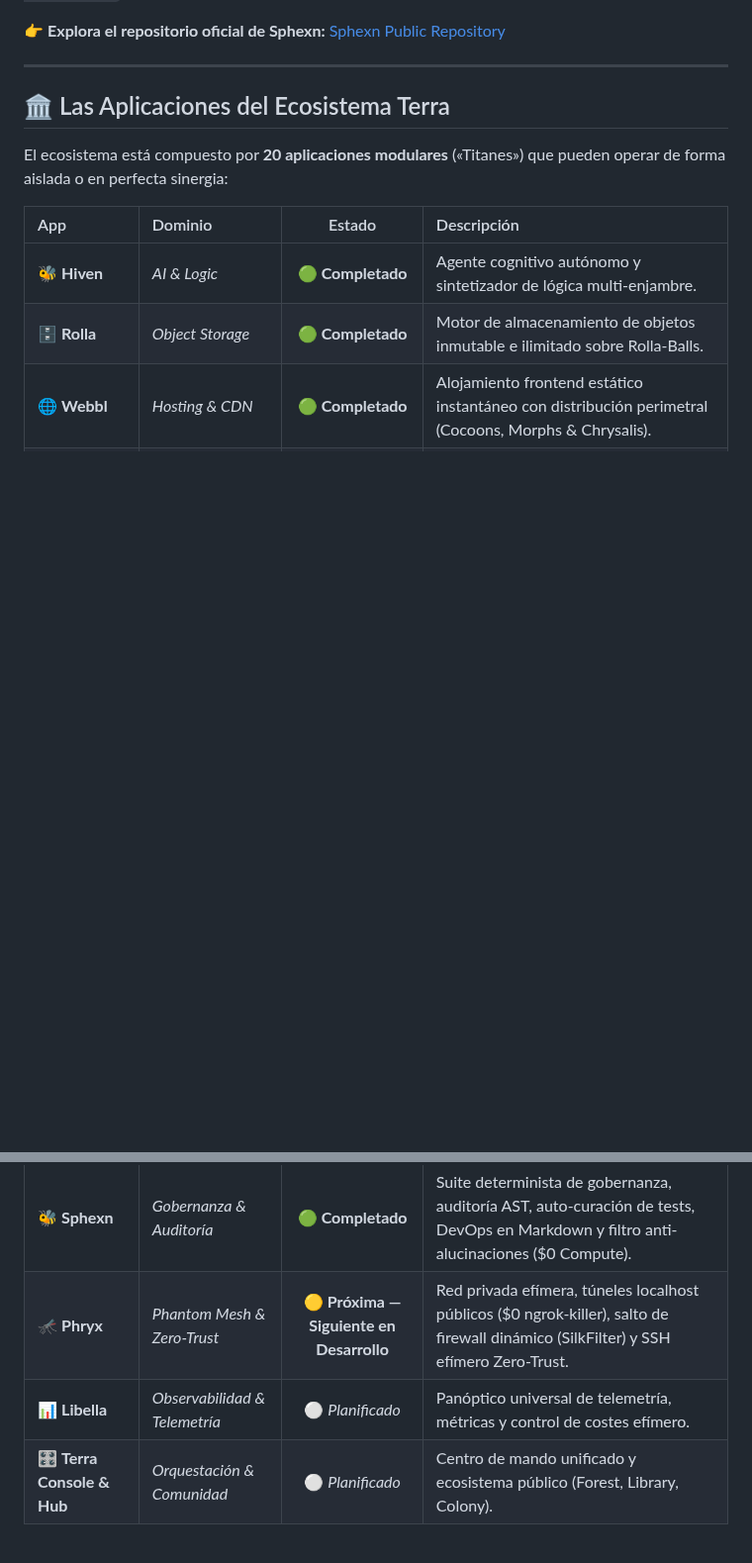
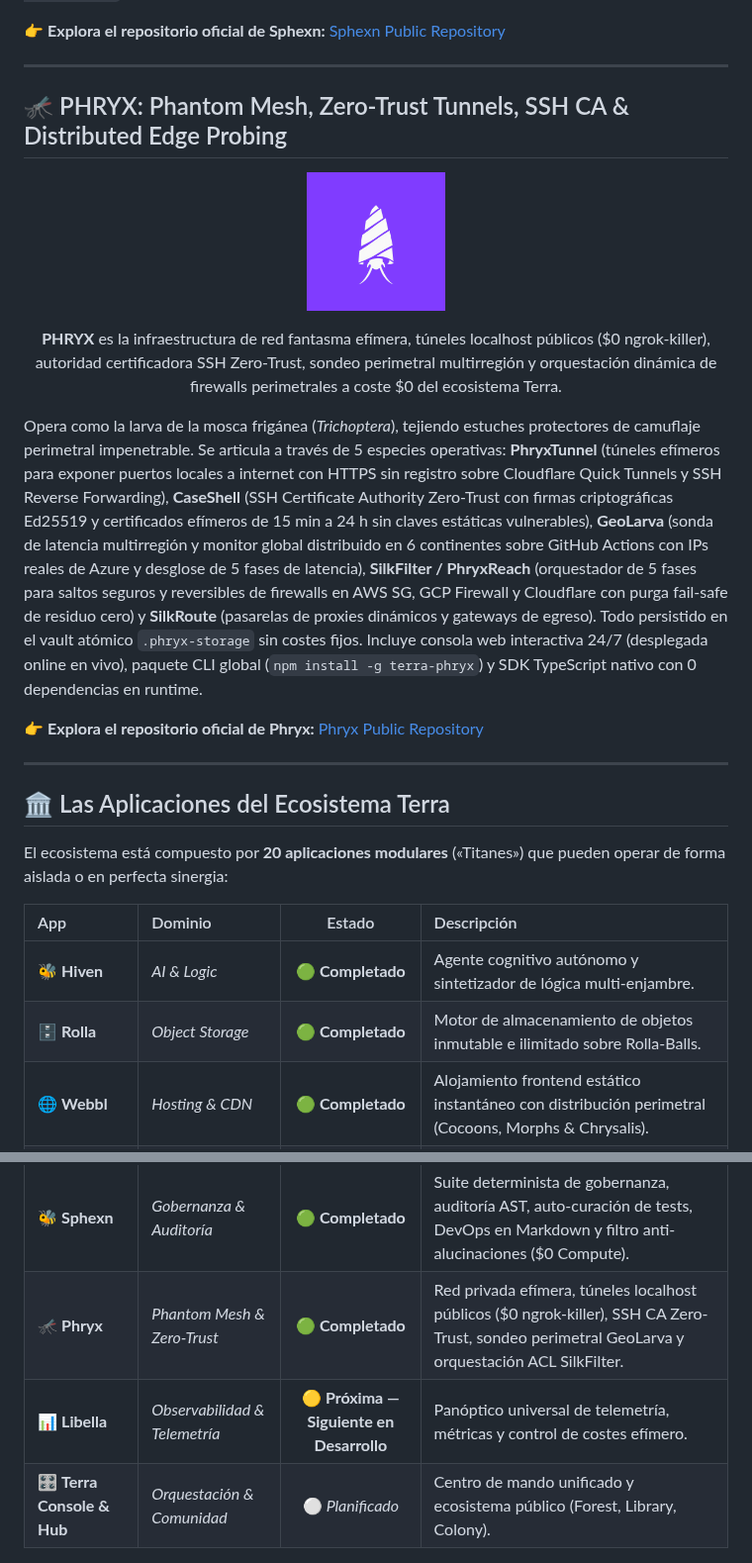
Before and after one commit to amglogicalis/Terra, a Markdown page: README.md, 2 parts joined by grey strips. Shown at 99% size. Rendered like a GitHub page; pictures changed too: assets/logo_phryx.png (added); blank space fills up the shorter version.

Commit message:
docs: add Phryx section with public repo link, update roadmap with Phryx completed and Libella next

```diff
--- a/README.md
+++ b/README.md
@@ -311,6 +311,24 @@ Opera como la avispa cazadora solitaria (*Sphecini*), paralizando defectos estru
 
 ---
 
+## 🦟 PHRYX: Phantom Mesh, Zero-Trust Tunnels, SSH CA & Distributed Edge Probing
+
+<p align="center">
+  <a href="https://github.com/amglogicalis/phryx-repo-public" target="_blank">
+    <img src="assets/logo_phryx.png" alt="Phryx Engine Logo" width="140" />
+  </a>
+</p>
+
+<p align="center">
+  <strong>PHRYX</strong> es la infraestructura de red fantasma efímera, túneles localhost públicos ($0 ngrok-killer), autoridad certificadora SSH Zero-Trust, sondeo perimetral multirregión y orquestación dinámica de firewalls perimetrales a coste $0 del ecosistema Terra.
+</p>
+
+Opera como la larva de la mosca frigánea (*Trichoptera*), tejiendo estuches protectores de camuflaje perimetral impenetrable. Se articula a través de 5 especies operativas: **PhryxTunnel** (túneles efímeros para exponer puertos locales a internet con HTTPS sin registro sobre Cloudflare Quick Tunnels y SSH Reverse Forwarding), **CaseShell** (SSH Certificate Authority Zero-Trust con firmas criptográficas Ed25519 y certificados efímeros de 15 min a 24 h sin claves estáticas vulnerables), **GeoLarva** (sonda de latencia multirregión y monitor global distribuido en 6 continentes sobre GitHub Actions con IPs reales de Azure y desglose de 5 fases de latencia), **SilkFilter / PhryxReach** (orquestador de 5 fases para saltos seguros y reversibles de firewalls en AWS SG, GCP Firewall y Cloudflare con purga fail-safe de residuo cero) y **SilkRoute** (pasarelas de proxies dinámicos y gateways de egreso). Todo persistido en el vault atómico `.phryx-storage` sin costes fijos. Incluye consola web interactiva 24/7 (desplegada online en vivo), paquete CLI global (`npm install -g terra-phryx`) y SDK TypeScript nativo con 0 dependencias en runtime.
+
+👉 **Explora el repositorio oficial de Phryx:** [Phryx Public Repository](https://github.com/amglogicalis/phryx-repo-public)
+
+---
+
 <a id="las-aplicaciones-del-ecosistema"></a>
 ## 🏛️ Las Aplicaciones del Ecosistema Terra
 
@@ -335,8 +353,8 @@ El ecosistema está compuesto por **20 aplicaciones modulares** («Titanes») qu
 | 🧠 **Mantx** | *AutoML, Fine-Tuning & LLMOps* | 🟢 **Completado** | Motor autónomo de entrenamiento (Nimphys), síntesis de datos (Forge), batallas comparativas y auto-heal a coste $0. |
 | 🐝 **MockHive** | *Compute & Serverless* | 🟢 **Completado** | Servidores virtuales Ubuntu (HiveNodes), máquinas de estados (Waggles), micro-handlers (PollenPods) y cluster Map-Reduce (HiveGrid). |
 | 🐝 **Sphexn** | *Gobernanza & Auditoría* | 🟢 **Completado** | Suite determinista de gobernanza, auditoría AST, auto-curación de tests, DevOps en Markdown y filtro anti-alucinaciones ($0 Compute). |
-| 🦟 **Phryx** | *Phantom Mesh & Zero-Trust* | 🟡 **Próxima — Siguiente en Desarrollo** | Red privada efímera, túneles localhost públicos ($0 ngrok-killer), salto de firewall dinámico (SilkFilter) y SSH efímero Zero-Trust. |
-| 📊 **Libella** | *Observabilidad & Telemetría* | ⚪ *Planificado* | Panóptico universal de telemetría, métricas y control de costes efímero. |
+| 🦟 **Phryx** | *Phantom Mesh & Zero-Trust* | 🟢 **Completado** | Red privada efímera, túneles localhost públicos ($0 ngrok-killer), SSH CA Zero-Trust, sondeo perimetral GeoLarva y orquestación ACL SilkFilter. |
+| 📊 **Libella** | *Observabilidad & Telemetría* | 🟡 **Próxima — Siguiente en Desarrollo** | Panóptico universal de telemetría, métricas y control de costes efímero. |
 | 🎛️ **Terra Console & Hub** | *Orquestación & Comunidad* | ⚪ *Planificado* | Centro de mando unificado y ecosistema público (Forest, Library, Colony). |
 
 ---
```
Also changed, not shown: other parts of README.md (+2 -2 lines), assets/discarted/no_assigned_n1.png (renamed from assets/logo_chiton.png), assets/discarted/no_assigned_n2.png (renamed from assets/logo_decrefly.png), assets/discarted/no_assigned_n3.png (renamed from assets/logo_pheri.png), assets/logo_libella.png.
